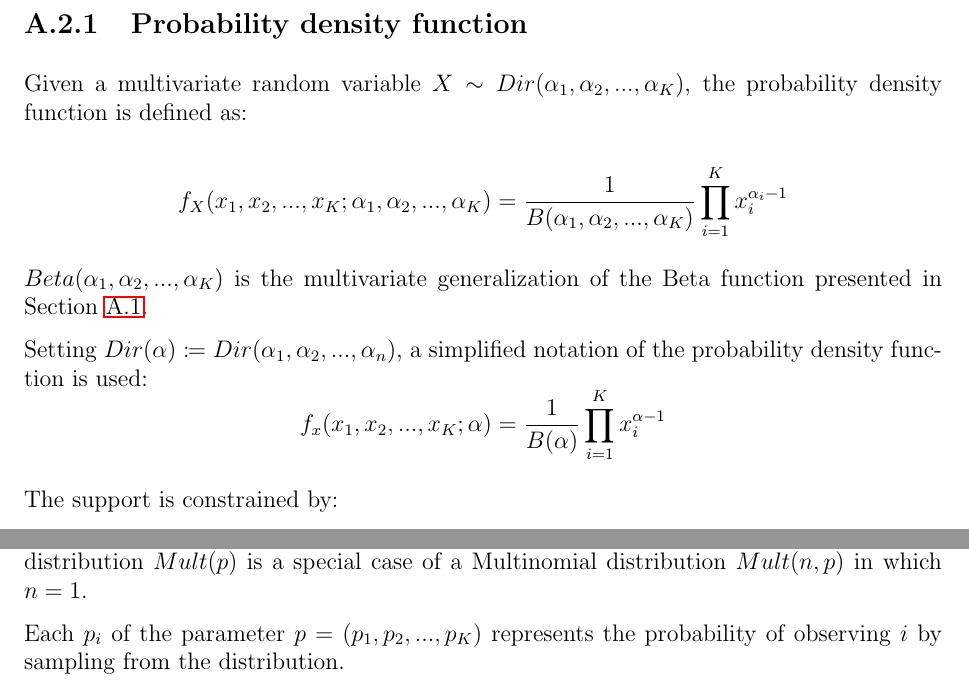
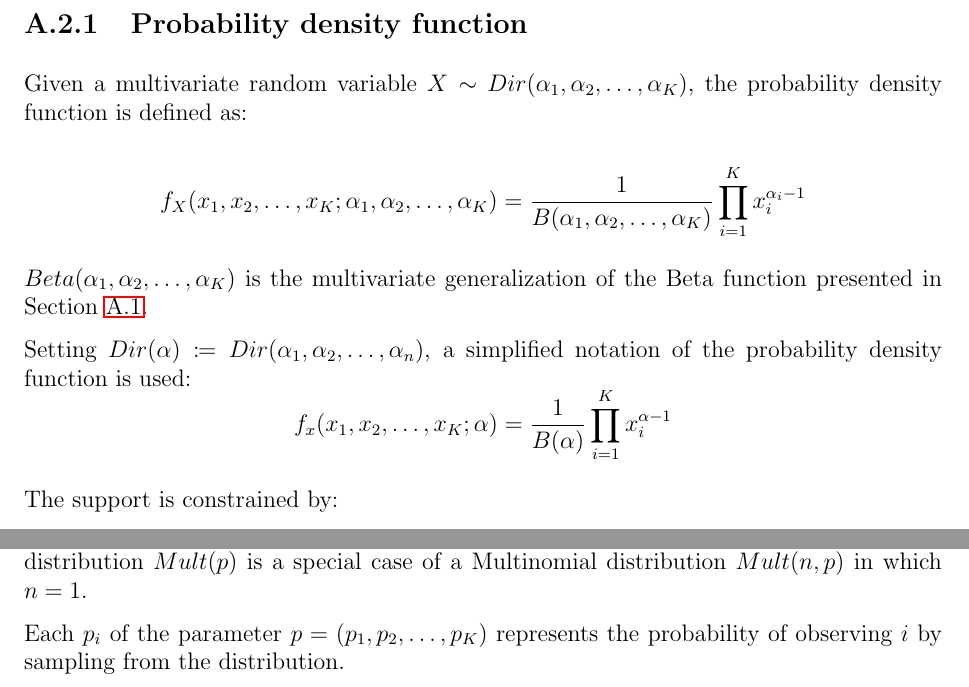
Before and after one commit to Davide95/msc_thesis, a LaTeX thesis (thesis/main.tex, which reads thesis/chapters/appendix/probabilityDistributions.tex): two parts of pages 17 and 18 of 25, joined at a grey line, cut so that both start at the same text. Compiled offline with pdfLaTeX.

Commit message:
Dots with better latex

```diff
--- a/thesis/chapters/appendix/probabilityDistributions.tex
+++ b/thesis/chapters/appendix/probabilityDistributions.tex
@@ -33,14 +33,14 @@ It can be seen as a generalization of the Beta distribution: a Dirichlet distrib
 All considerations and constraints about the parameters of the Beta distribution presented previously (Section \ref{betad}) still holds for the Dirichlet distribution.
 
 \subsection{Probability density function}
-Given a multivariate random variable $X \sim Dir(\alpha_1, \alpha_2, ..., \alpha_K)$, the probability density function is defined as:
+Given a multivariate random variable $X \sim Dir(\alpha_1, \alpha_2, \dots, \alpha_K)$, the probability density function is defined as:
 
-$$f_{X}(x_1, x_2, ..., x_K; \alpha_1, \alpha_2, ..., \alpha_K) = \frac{1}{B(\alpha_1, \alpha_2, ..., \alpha_K)} \prod_{i=1}^{K} x_i^{\alpha_i - 1}$$
+$$f_{X}(x_1, x_2, \dots, x_K; \alpha_1, \alpha_2, \dots, \alpha_K) = \frac{1}{B(\alpha_1, \alpha_2, \dots, \alpha_K)} \prod_{i=1}^{K} x_i^{\alpha_i - 1}$$
 
-$Beta(\alpha_1, \alpha_2, ..., \alpha_K)$ is the multivariate generalization of the Beta function presented in Section \ref{betad}.
+$Beta(\alpha_1, \alpha_2, \dots, \alpha_K)$ is the multivariate generalization of the Beta function presented in Section \ref{betad}.
 
-Setting $Dir(\alpha) \coloneqq Dir(\alpha_1, \alpha_2, ..., \alpha_n)$, a simplified notation of the probability density function is used:
-$$f_{x}(x_1, x_2, ..., x_K; \alpha) = \frac{1}{B(\alpha)} \prod_{i=1}^{K} x_i^{\alpha - 1}$$
+Setting $Dir(\alpha) \coloneqq Dir(\alpha_1, \alpha_2, \dots, \alpha_n)$, a simplified notation of the probability density function is used:
+$$f_{x}(x_1, x_2, \dots, x_K; \alpha) = \frac{1}{B(\alpha)} \prod_{i=1}^{K} x_i^{\alpha - 1}$$
 
 The support is constrained by:
 \begin{itemize}[topsep=0pt]
@@ -80,7 +80,7 @@ In the literature about Topic Modeling, it is wrongly used with the name of Mult
 To keep the same notation as the papers in the bibliography, we will say that $X \sim Mult(p)$ means that X is distributed as Categorical.
 Note that a Categorical distribution $Mult(p)$ is a special case of a Multinomial distribution $Mult(n, p)$ in which $n=1$.
 
-Each $p_i$ of the parameter $p = (p_1, p_2, ..., p_K)$ represents the probability of observing $i$ by sampling from the distribution.
+Each $p_i$ of the parameter $p = (p_1, p_2, \dots, p_K)$ represents the probability of observing $i$ by sampling from the distribution.
 
 \subsection{Probability mass function}
 Given a random variable $X \in Mult(p)$, the probability mass function is defined as:
```
